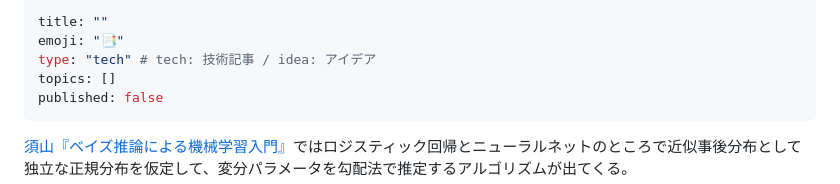
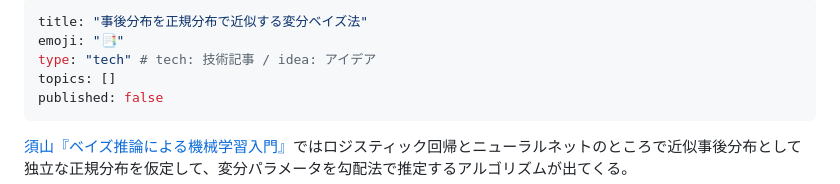
Before and after one commit to abikoushi/Zenn_content, a Markdown page: articles/vb_diagnorm_zygote.md, the part around the change. Rendered like a GitHub page.

Commit message:
fix a title

```diff
--- a/articles/vb_diagnorm_zygote.md
+++ b/articles/vb_diagnorm_zygote.md
@@ -1,5 +1,5 @@
 ---
-title: ""
+title: "事後分布を正規分布で近似する変分ベイズ法"
 emoji: "📑"
 type: "tech" # tech: 技術記事 / idea: アイデア
 topics: []
```
